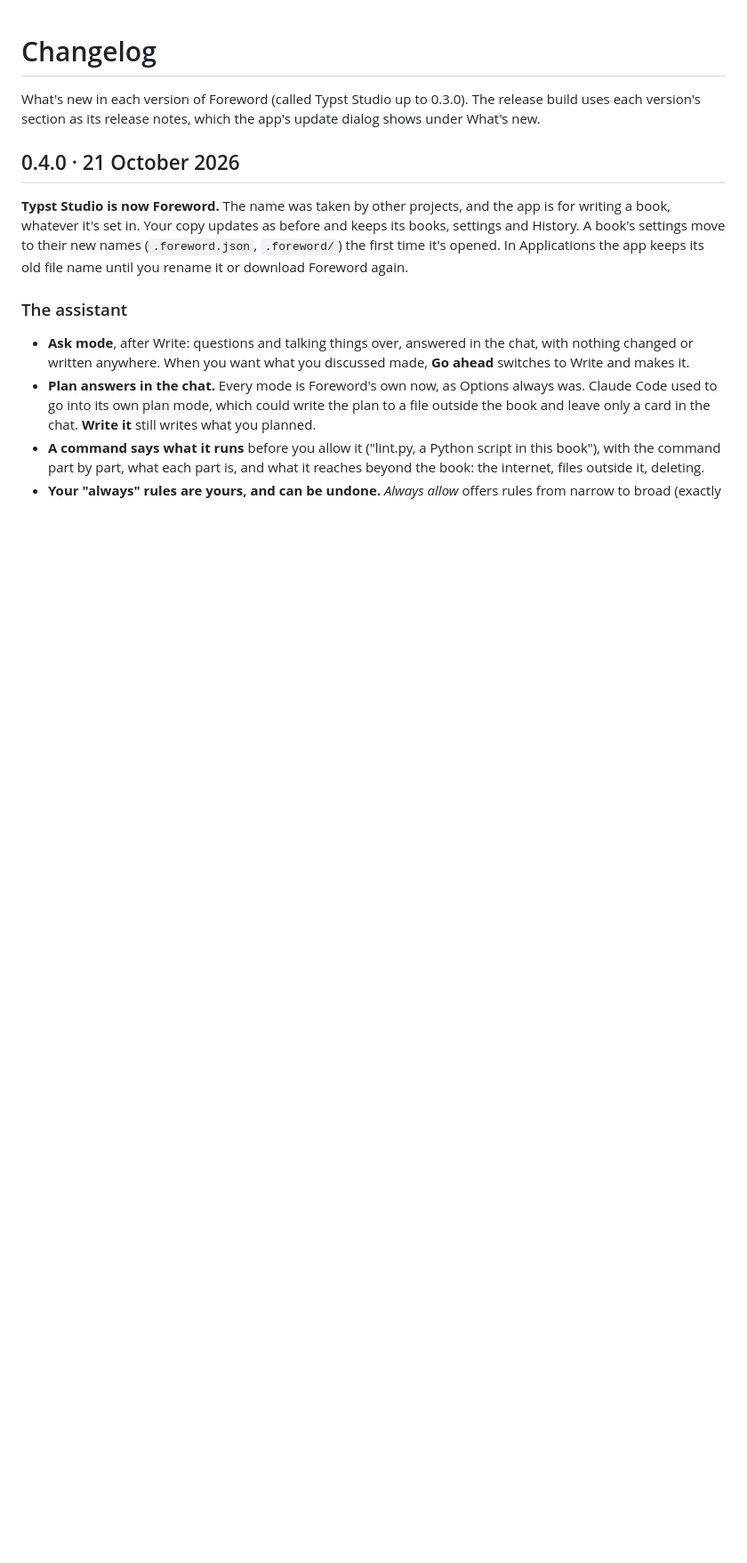
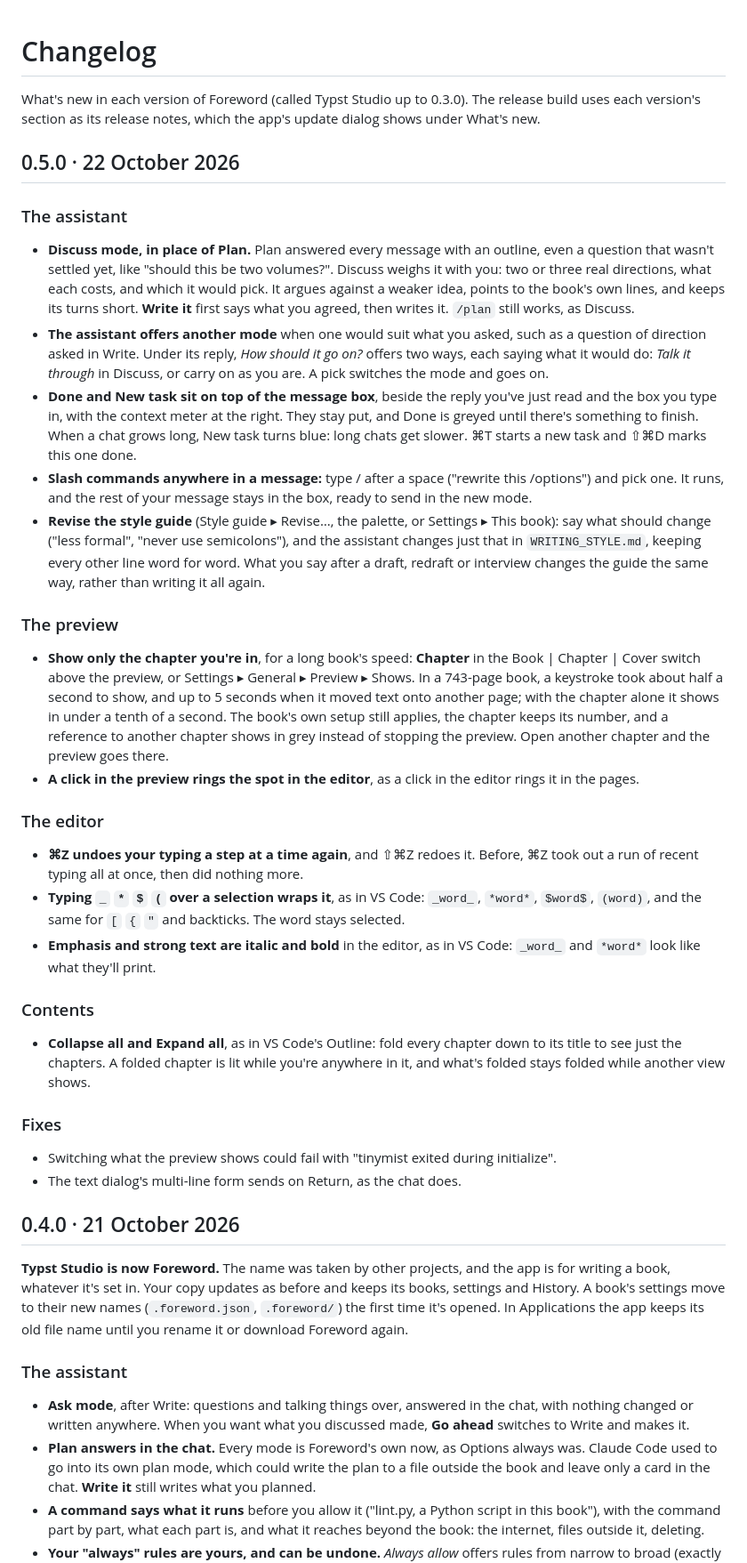
Before and after one commit to jgeewax/foreword, a Markdown page: CHANGELOG.md, the part around the change. Shown at 89% size. GitHub-like rendering; blank space fills up the shorter version.

```diff
--- a/CHANGELOG.md
+++ b/CHANGELOG.md
@@ -1,6 +1,36 @@
 # Changelog
 
 What's new in each version of Foreword (called Typst Studio up to 0.3.0). The release build uses each version's section as its release notes, which the app's update dialog shows under What's new.
+
+## 0.5.0 · 22 October 2026
+
+### The assistant
+
+- **Discuss mode, in place of Plan.** Plan answered every message with an outline, even a question that wasn't settled yet, like "should this be two volumes?". Discuss weighs it with you: two or three real directions, what each costs, and which it would pick. It argues against a weaker idea, points to the book's own lines, and keeps its turns short. **Write it** first says what you agreed, then writes it. `/plan` still works, as Discuss.
+- **The assistant offers another mode** when one would suit what you asked, such as a question of direction asked in Write. Under its reply, *How should it go on?* offers two ways, each saying what it would do: *Talk it through* in Discuss, or carry on as you are. A pick switches the mode and goes on.
+- **Done and New task sit on top of the message box**, beside the reply you've just read and the box you type in, with the context meter at the right. They stay put, and Done is greyed until there's something to finish. When a chat grows long, New task turns blue: long chats get slower. ⌘T starts a new task and ⇧⌘D marks this one done.
+- **Slash commands anywhere in a message:** type / after a space ("rewrite this /options") and pick one. It runs, and the rest of your message stays in the box, ready to send in the new mode.
+- **Revise the style guide** (Style guide ▸ Revise…, the palette, or Settings ▸ This book): say what should change ("less formal", "never use semicolons"), and the assistant changes just that in `WRITING_STYLE.md`, keeping every other line word for word. What you say after a draft, redraft or interview changes the guide the same way, rather than writing it all again.
+
+### The preview
+
+- **Show only the chapter you're in**, for a long book's speed: **Chapter** in the Book | Chapter | Cover switch above the preview, or Settings ▸ General ▸ Preview ▸ Shows. In a 743-page book, a keystroke took about half a second to show, and up to 5 seconds when it moved text onto another page; with the chapter alone it shows in under a tenth of a second. The book's own setup still applies, the chapter keeps its number, and a reference to another chapter shows in grey instead of stopping the preview. Open another chapter and the preview goes there.
+- **A click in the preview rings the spot in the editor**, as a click in the editor rings it in the pages.
+
+### The editor
+
+- **⌘Z undoes your typing a step at a time again**, and ⇧⌘Z redoes it. Before, ⌘Z took out a run of recent typing all at once, then did nothing more.
+- **Typing `_` `*` `$` `(` over a selection wraps it**, as in VS Code: `_word_`, `*word*`, `$word$`, `(word)`, and the same for `[` `{` `"` and backticks. The word stays selected.
+- **Emphasis and strong text are italic and bold** in the editor, as in VS Code: `_word_` and `*word*` look like what they'll print.
+
+### Contents
+
+- **Collapse all and Expand all**, as in VS Code's Outline: fold every chapter down to its title to see just the chapters. A folded chapter is lit while you're anywhere in it, and what's folded stays folded while another view shows.
+
+### Fixes
+
+- Switching what the preview shows could fail with "tinymist exited during initialize".
+- The text dialog's multi-line form sends on Return, as the chat does.
 
 ## 0.4.0 · 21 October 2026
 
```
Also changed, not shown: README.md (+3 -3 lines).
